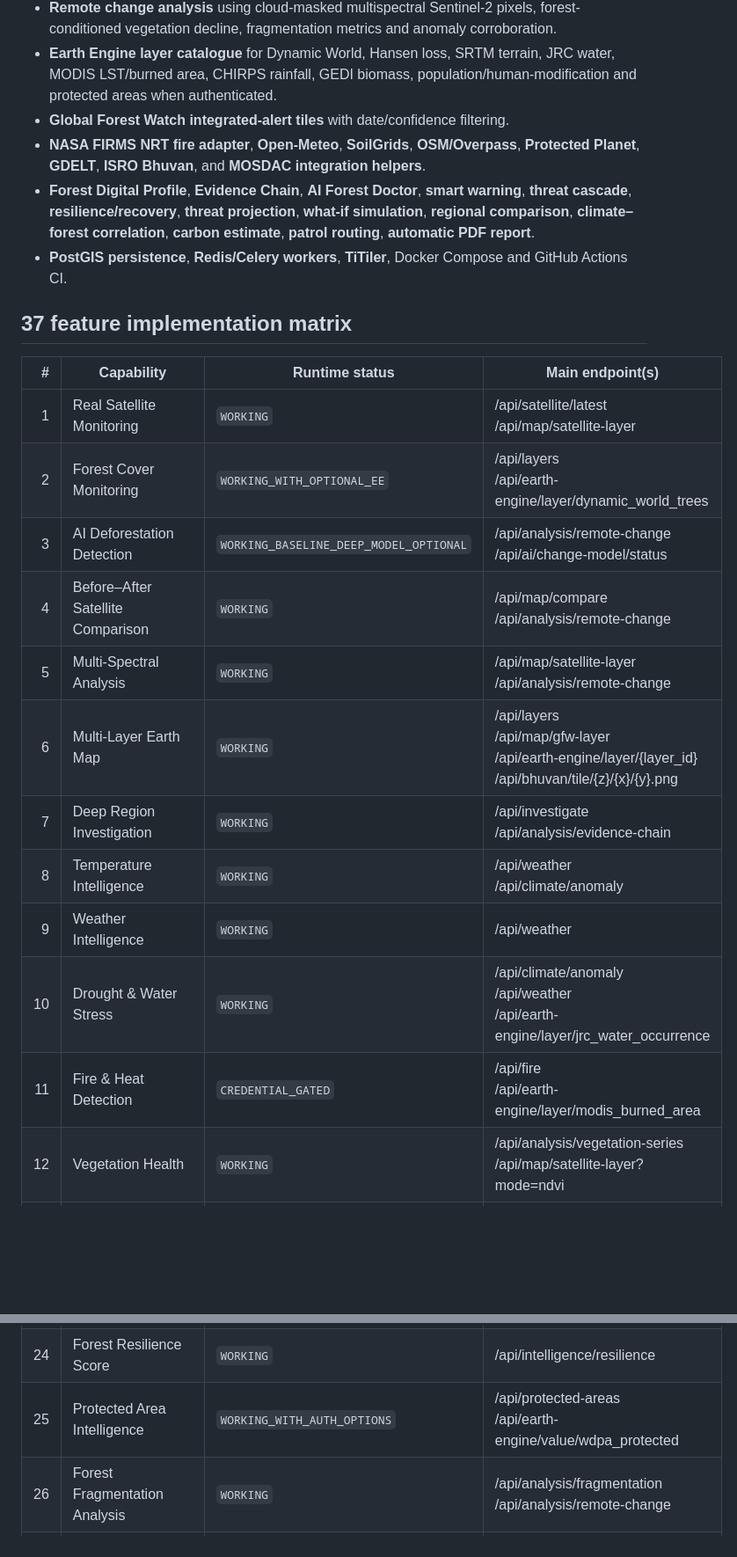
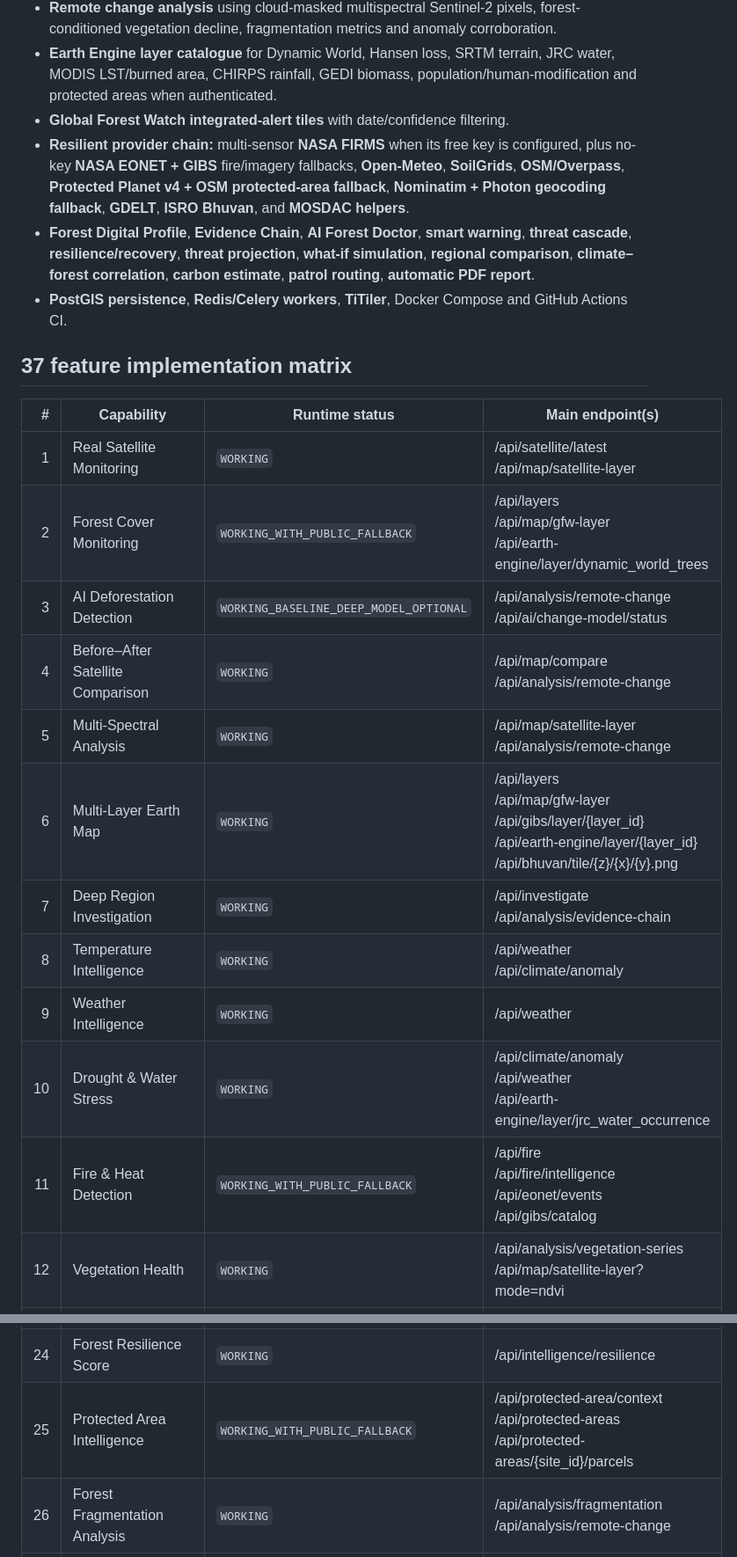
Before and after one commit to VedantRawal-Cybersec/VanRakshak-AI--Hackathon, a Markdown page: README.md, 2 parts joined by grey strips. Shown at 88% size. GitHub-like rendering; blank space fills up the shorter version.

Commit message:
Update README for resilient no-key fallbacks and strict acceptance checks

```diff
--- a/README.md
+++ b/README.md
@@ -17,7 +17,7 @@ The system combines real Earth-observation catalogues, Sentinel imagery, forest
 - **Remote change analysis** using cloud-masked multispectral Sentinel-2 pixels, forest-conditioned vegetation decline, fragmentation metrics and anomaly corroboration.
 - **Earth Engine layer catalogue** for Dynamic World, Hansen loss, SRTM terrain, JRC water, MODIS LST/burned area, CHIRPS rainfall, GEDI biomass, population/human-modification and protected areas when authenticated.
 - **Global Forest Watch integrated-alert tiles** with date/confidence filtering.
-- **NASA FIRMS NRT fire adapter**, **Open-Meteo**, **SoilGrids**, **OSM/Overpass**, **Protected Planet**, **GDELT**, **ISRO Bhuvan**, and **MOSDAC integration helpers**.
+- **Resilient provider chain:** multi-sensor **NASA FIRMS** when its free key is configured, plus no-key **NASA EONET + GIBS** fire/imagery fallbacks, **Open-Meteo**, **SoilGrids**, **OSM/Overpass**, **Protected Planet v4 + OSM protected-area fallback**, **Nominatim + Photon geocoding fallback**, **GDELT**, **ISRO Bhuvan**, and **MOSDAC helpers**.
 - **Forest Digital Profile**, **Evidence Chain**, **AI Forest Doctor**, **smart warning**, **threat cascade**, **resilience/recovery**, **threat projection**, **what-if simulation**, **regional comparison**, **climate–forest correlation**, **carbon estimate**, **patrol routing**, **automatic PDF report**.
 - **PostGIS persistence**, **Redis/Celery workers**, **TiTiler**, Docker Compose and GitHub Actions CI.
 
@@ -26,16 +26,16 @@ The system combines real Earth-observation catalogues, Sentinel imagery, forest
 | # | Capability | Runtime status | Main endpoint(s) |
 |---:|---|---|---|
 | 1 | Real Satellite Monitoring | `WORKING` | /api/satellite/latest<br>/api/map/satellite-layer |
-| 2 | Forest Cover Monitoring | `WORKING_WITH_OPTIONAL_EE` | /api/layers<br>/api/earth-engine/layer/dynamic_world_trees |
+| 2 | Forest Cover Monitoring | `WORKING_WITH_PUBLIC_FALLBACK` | /api/layers<br>/api/map/gfw-layer<br>/api/earth-engine/layer/dynamic_world_trees |
 | 3 | AI Deforestation Detection | `WORKING_BASELINE_DEEP_MODEL_OPTIONAL` | /api/analysis/remote-change<br>/api/ai/change-model/status |
 | 4 | Before–After Satellite Comparison | `WORKING` | /api/map/compare<br>/api/analysis/remote-change |
 | 5 | Multi-Spectral Analysis | `WORKING` | /api/map/satellite-layer<br>/api/analysis/remote-change |
-| 6 | Multi-Layer Earth Map | `WORKING` | /api/layers<br>/api/map/gfw-layer<br>/api/earth-engine/layer/{layer_id}<br>/api/bhuvan/tile/{z}/{x}/{y}.png |
+| 6 | Multi-Layer Earth Map | `WORKING` | /api/layers<br>/api/map/gfw-layer<br>/api/gibs/layer/{layer_id}<br>/api/earth-engine/layer/{layer_id}<br>/api/bhuvan/tile/{z}/{x}/{y}.png |
 | 7 | Deep Region Investigation | `WORKING` | /api/investigate<br>/api/analysis/evidence-chain |
 | 8 | Temperature Intelligence | `WORKING` | /api/weather<br>/api/climate/anomaly |
 | 9 | Weather Intelligence | `WORKING` | /api/weather |
 | 10 | Drought & Water Stress | `WORKING` | /api/climate/anomaly<br>/api/weather<br>/api/earth-engine/layer/jrc_water_occurrence |
-| 11 | Fire & Heat Detection | `CREDENTIAL_GATED` | /api/fire<br>/api/earth-engine/layer/modis_burned_area |
+| 11 | Fire & Heat Detection | `WORKING_WITH_PUBLIC_FALLBACK` | /api/fire<br>/api/fire/intelligence<br>/api/eonet/events<br>/api/gibs/catalog |
 | 12 | Vegetation Health | `WORKING` | /api/analysis/vegetation-series<br>/api/map/satellite-layer?mode=ndvi |
 | 13 | Environmental Anomaly Radar | `WORKING` | /api/intelligence/anomaly-radar<br>/api/climate/anomaly |
 | 14 | AI Forest Doctor | `WORKING` | /api/intelligence/forest-doctor<br>/api/analysis/evidence-chain |
@@ -49,7 +49,7 @@ The system combines real Earth-observation catalogues, Sentinel imagery, forest
 | 22 | Recovery Intelligence | `WORKING` | /api/intelligence/recovery<br>/api/analysis/recovery-location |
 | 23 | Recovery Exit Conditions | `WORKING` | /api/intelligence/recovery<br>/api/analysis/recovery-location |
 | 24 | Forest Resilience Score | `WORKING` | /api/intelligence/resilience |
-| 25 | Protected Area Intelligence | `WORKING_WITH_AUTH_OPTIONS` | /api/protected-areas<br>/api/earth-engine/value/wdpa_protected |
+| 25 | Protected Area Intelligence | `WORKING_WITH_PUBLIC_FALLBACK` | /api/protected-area/context<br>/api/protected-areas<br>/api/protected-areas/{site_id}/parcels |
 | 26 | Forest Fragmentation Analysis | `WORKING` | /api/analysis/fragmentation<br>/api/analysis/remote-change |
 | 27 | Carbon Loss Calculator | `WORKING` | /api/carbon<br>/api/analysis/evidence-chain |
 | 28 | Climate–Forest Correlation | `WORKING` | /api/intelligence/correlation<br>/api/analysis/climate-forest-correlation |
```
Also changed, not shown: other parts of README.md (+15 -5 lines).
